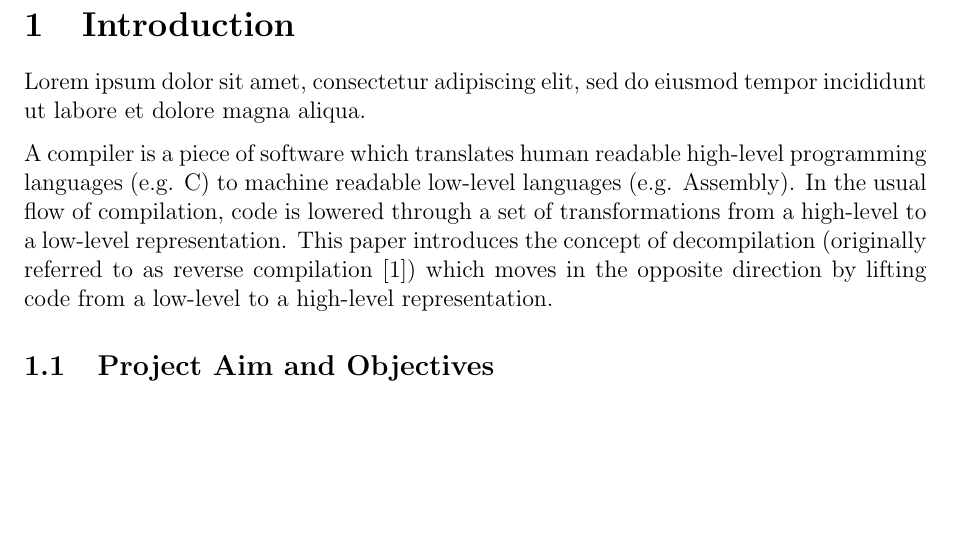
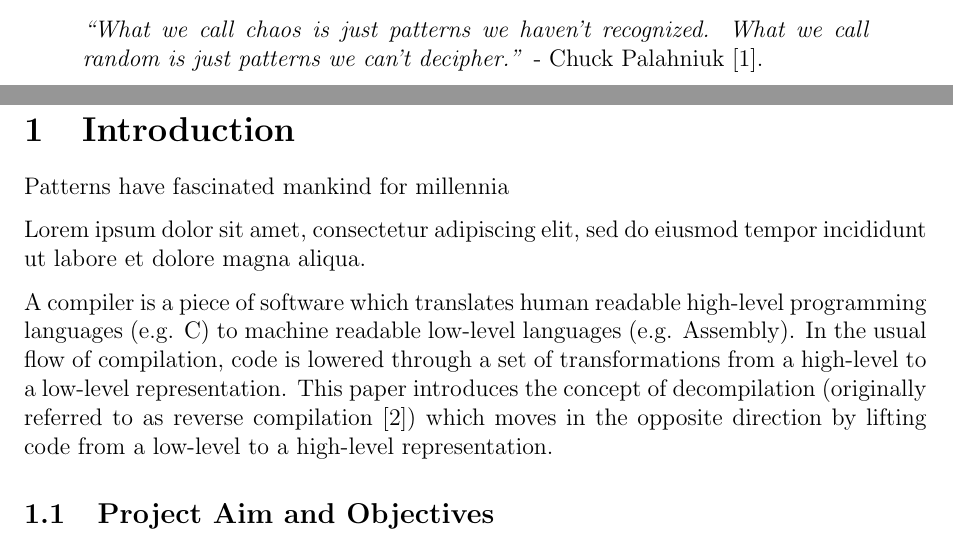
Before and after one commit to decomp/doc, a LaTeX paper (decompilation.tex): part of page 4 of 13 before the commit and two parts of pages 1 and 4 of 13 after it, the two joined at a grey line, cut at the place of the change, the shorter picture padded with empty space. Compiled offline with pdfLaTeX.

Commit message:
report: Add patterns quote.

```diff
--- a/decompilation.tex
+++ b/decompilation.tex
@@ -30,6 +30,12 @@
 TODO
 \end{abstract}
 
+\vfill
+
+\begin{quote}
+	\textit{``What we call chaos is just patterns we haven't recognized. What we call random is just patterns we can't decipher.''} - Chuck Palahniuk \cite{patterns_quote}.
+\end{quote}
+
 \pagebreak
 
 \tableofcontents
@@ -43,6 +49,8 @@ TODO
 % === [ Introduction ] =========================================================
 
 \section{Introduction}
+
+Patterns have fascinated mankind for millennia
 
 Lorem ipsum dolor sit amet, consectetur adipiscing elit, sed do eiusmod tempor incididunt ut labore et dolore magna aliqua.
 
```
Also changed, not shown: references.bib (+7 -0 lines).
